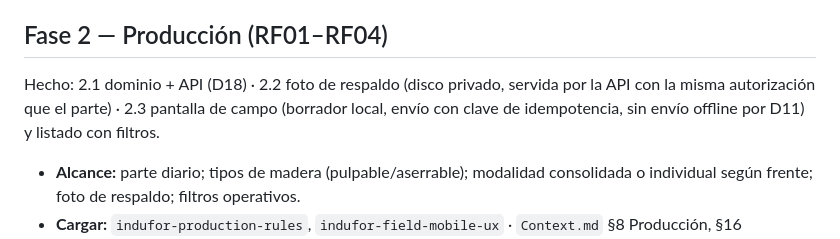
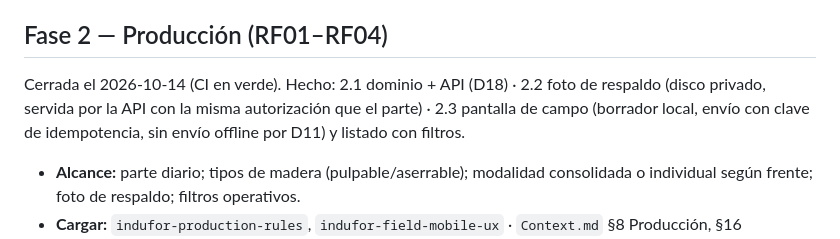
Before and after one commit to romanvsc/seminario_indufor, a Markdown page: docs/fases.md, the part around the change. Rendered like a GitHub page.

Commit message:
docs: gate de Fase 2 cumplido; sigue Fase 3
Co-Authored-By: Claude Opus 5.5 <noreply@anthropic.com>

```diff
--- a/docs/fases.md
+++ b/docs/fases.md
@@ -19,7 +19,7 @@ Cerrada el 2026-10-13 (CI en verde). Hecho: 1.1 identidad, RBAC y auditoría (ba
 
 ## Fase 2 — Producción (RF01–RF04)
 
-Hecho: 2.1 dominio + API (D18) · 2.2 foto de respaldo (disco privado, servida por la API con la misma autorización que el parte) · 2.3 pantalla de campo (borrador local, envío con clave de idempotencia, sin envío offline por D11) y listado con filtros.
+Cerrada el 2026-10-14 (CI en verde). Hecho: 2.1 dominio + API (D18) · 2.2 foto de respaldo (disco privado, servida por la API con la misma autorización que el parte) · 2.3 pantalla de campo (borrador local, envío con clave de idempotencia, sin envío offline por D11) y listado con filtros.
 
 - **Alcance:** parte diario; tipos de madera (pulpable/aserrable); modalidad consolidada o individual según frente; foto de respaldo; filtros operativos.
 - **Cargar:** `indufor-production-rules`, `indufor-field-mobile-ux` · `Context.md` §8 Producción, §16 Producción · `docs/discrepancias.md` D03, D04, D11, D12, D16 · `docs/database.md` §12.10–12.11.
```
Also changed, not shown: CLAUDE.md (+1 -1 lines).
